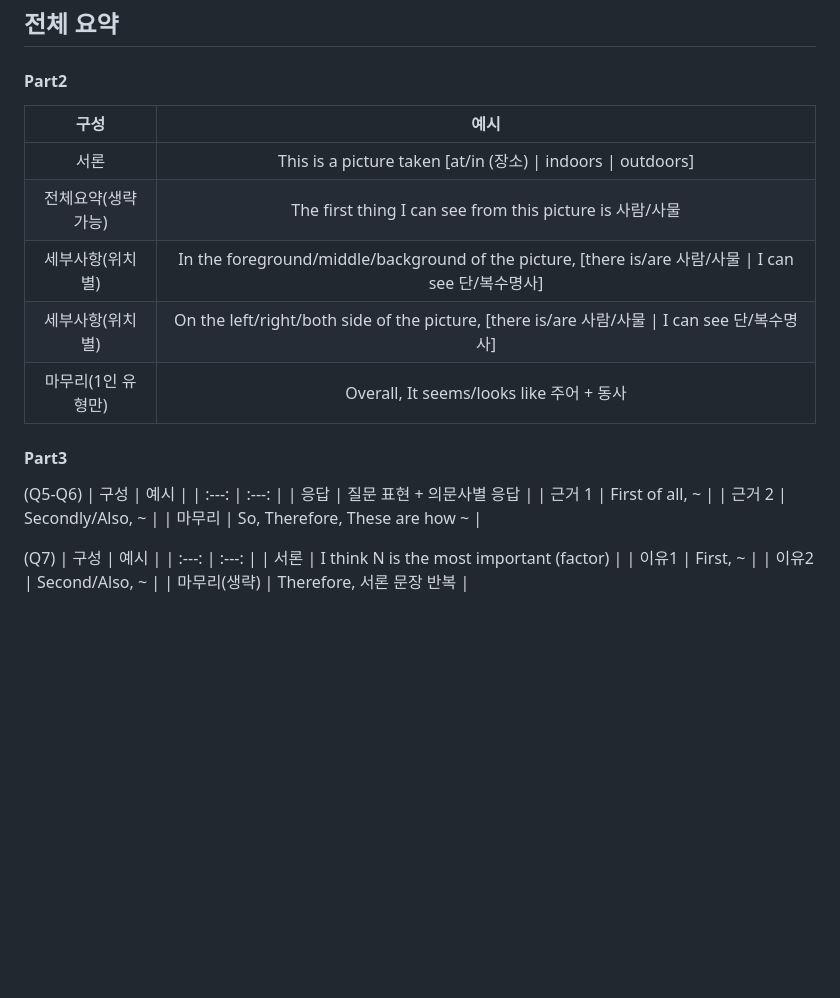
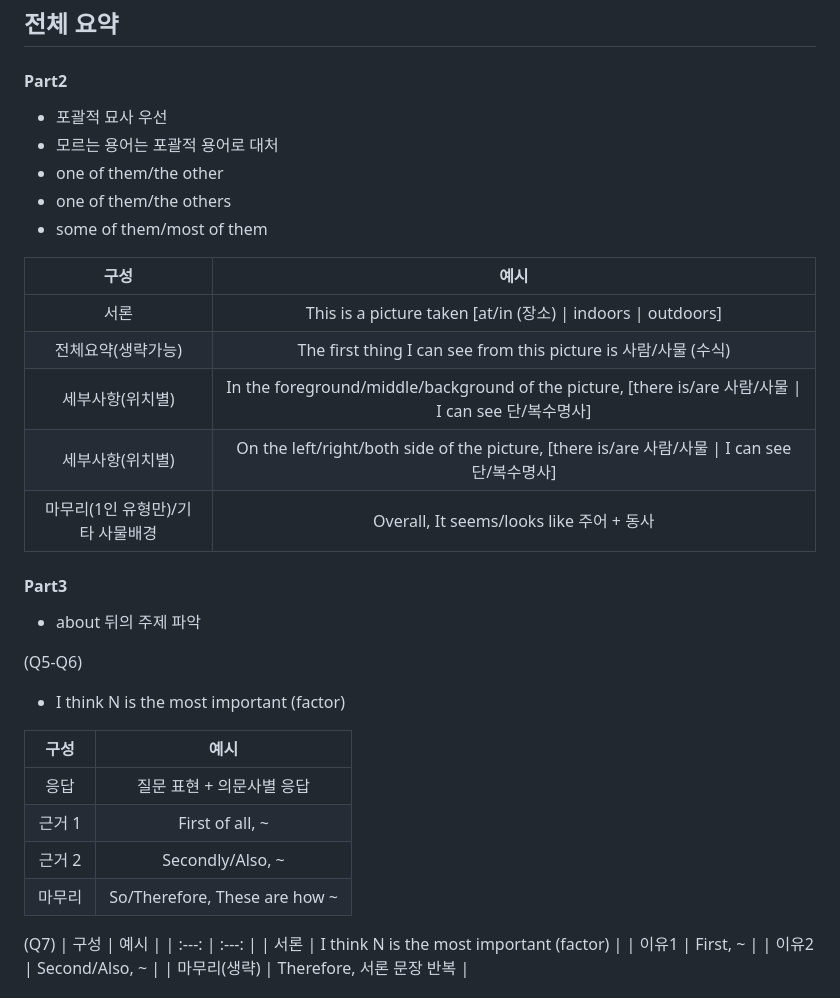
Before and after one commit to cogito30/english_study, a Markdown page: 01_toeic_speaking/summary.md, the part around the change. GitHub-like rendering; blank space fills up the shorter version.

```diff
--- a/01_toeic_speaking/summary.md
+++ b/01_toeic_speaking/summary.md
@@ -2,22 +2,33 @@
 
 ## 전체 요약
 #### Part2
+- 포괄적 묘사 우선
+- 모르는 용어는 포괄적 용어로 대처
+- one of them/the other
+- one of them/the others
+- some of them/most of them
+
 | 구성 | 예시 |
 | :---: | :---: |
 | 서론 | This is a picture taken \[at/in (장소) \| indoors \| outdoors\] |
-| 전체요약(생략가능) | The first thing I can see from this picture is 사람/사물 |
+| 전체요약(생략가능) | The first thing I can see from this picture is 사람/사물 (수식) |
 | 세부사항(위치별) | In the foreground/middle/background of the picture, \[there is/are 사람/사물 \| I can see 단/복수명사\] |
 | 세부사항(위치별) | On the left/right/both side of the picture, \[there is/are 사람/사물 \| I can see 단/복수명사\] |
-| 마무리(1인 유형만) | Overall, It seems/looks like 주어 + 동사 |
+| 마무리(1인 유형만)/기타 사물배경 | Overall, It seems/looks like 주어 + 동사 |
+
 
 #### Part3
+- about 뒤의 주제 파악
+
 (Q5-Q6)
+- I think N is the most important (factor)
+
 | 구성 | 예시 |
 | :---: | :---: |
 | 응답 | 질문 표현 + 의문사별 응답 |
 | 근거 1 | First of all, ~ |
 | 근거 2 | Secondly/Also, ~ |
-| 마무리 | So, Therefore, These are how ~ |
+| 마무리 | So/Therefore, These are how ~ |
 
 (Q7)
 | 구성 | 예시 |
```
